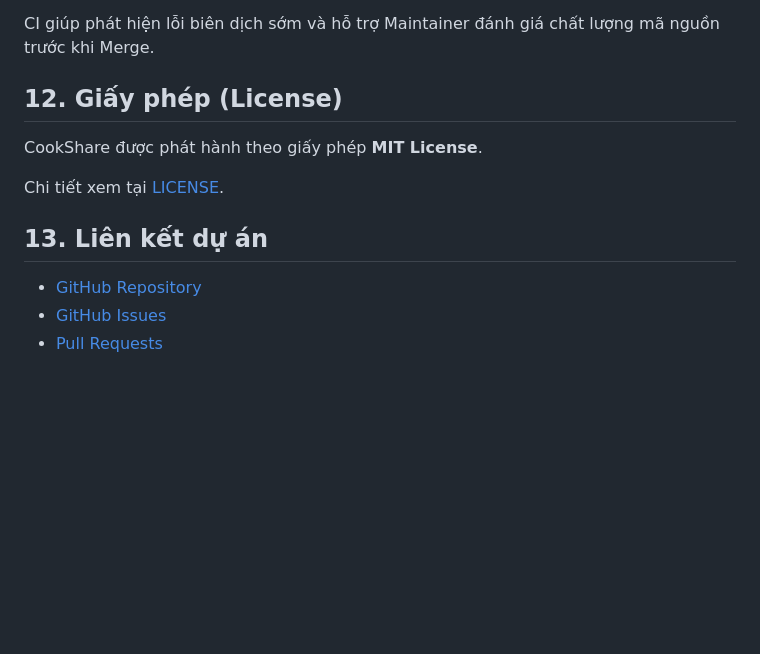
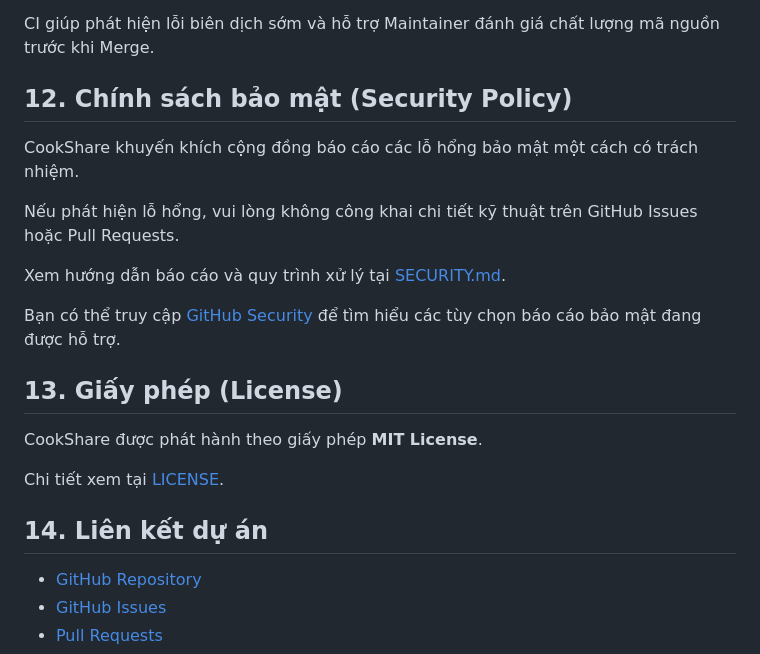
Before and after one commit to TieuBao-IT89/CookShare, a Markdown page: README.md, the part around the change. Drawn GitHub-style; blank space fills up the shorter version.

Commit message:
security: add security policy

```diff
--- a/README.md
+++ b/README.md
@@ -277,13 +277,23 @@ Kết quả được hiển thị tại [GitHub Actions](https://github.com/Tieu
 
 CI giúp phát hiện lỗi biên dịch sớm và hỗ trợ Maintainer đánh giá chất lượng mã nguồn trước khi Merge.
 
-## 12. Giấy phép (License)
+## 12. Chính sách bảo mật (Security Policy)
+
+CookShare khuyến khích cộng đồng báo cáo các lỗ hổng bảo mật một cách có trách nhiệm.
+
+Nếu phát hiện lỗ hổng, vui lòng không công khai chi tiết kỹ thuật trên GitHub Issues hoặc Pull Requests.
+
+Xem hướng dẫn báo cáo và quy trình xử lý tại [SECURITY.md](SECURITY.md).
+
+Bạn có thể truy cập [GitHub Security](https://github.com/TieuBao-IT89/CookShare/security) để tìm hiểu các tùy chọn báo cáo bảo mật đang được hỗ trợ.
+
+## 13. Giấy phép (License)
 
 CookShare được phát hành theo giấy phép **MIT License**.
 
 Chi tiết xem tại [LICENSE](LICENSE).
 
-## 13. Liên kết dự án
+## 14. Liên kết dự án
 
 - [GitHub Repository](https://github.com/TieuBao-IT89/CookShare)
 - [GitHub Issues](https://github.com/TieuBao-IT89/CookShare/issues)
```
Also changed, not shown: SECURITY.md (added, +179 -0 lines).
